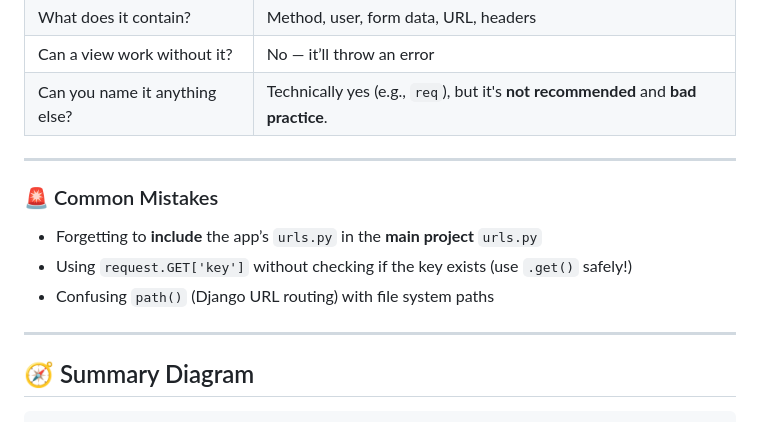
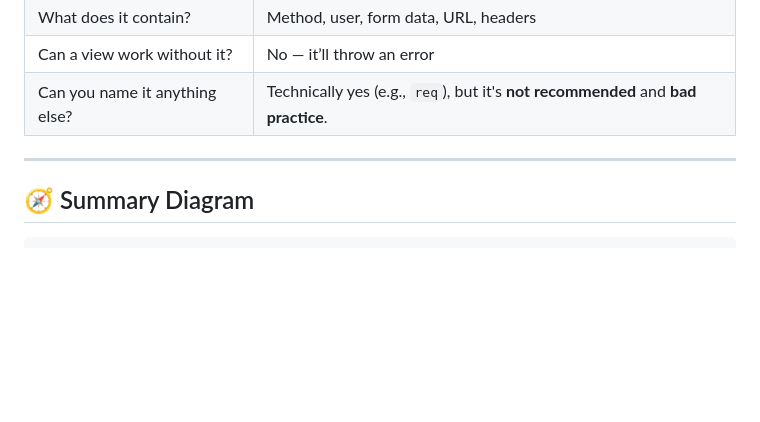
Before and after one commit to jainharsh524/djangoRevision, a Markdown page: myApp/urlsMappingAndPathFunctionNotes.md, the part around the change. Drawn GitHub-style; blank space fills up the shorter version.

````diff
--- a/myApp/urlsMappingAndPathFunctionNotes.md
+++ b/myApp/urlsMappingAndPathFunctionNotes.md
@@ -218,14 +218,6 @@ You **must** have the order slip to process it properly.
 
 ---
 
-### 🚨 Common Mistakes
-
-* Forgetting to **include** the app’s `urls.py` in the **main project** `urls.py`
-* Using `request.GET['key']` without checking if the key exists (use `.get()` safely!)
-* Confusing `path()` (Django URL routing) with file system paths
-
----
-
 ## 🧭 Summary Diagram
 
 ```
````
